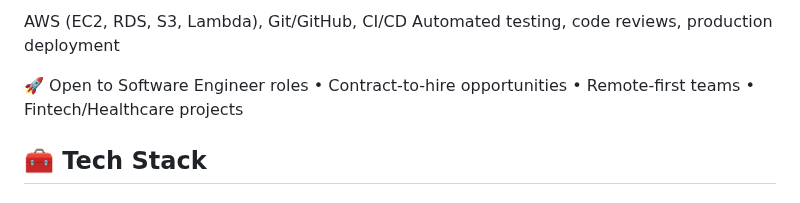
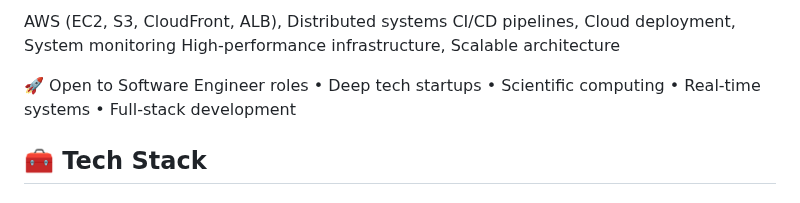
Before and after one commit to SummerJyl/SummerJyl, a Markdown page: README.md, the part around one of its changes. Drawn GitHub-style.

```diff
--- a/README.md
+++ b/README.md
@@ -92,10 +101,10 @@ Cloud & DevOps:
 
-AWS (EC2, RDS, S3, Lambda), Git/GitHub, CI/CD
-Automated testing, code reviews, production deployment
+AWS (EC2, S3, CloudFront, ALB), Distributed systems
+CI/CD pipelines, Cloud deployment, System monitoring
+High-performance infrastructure, Scalable architecture
 
 🚀 Open to
-Software Engineer roles • Contract-to-hire opportunities • Remote-first teams • Fintech/Healthcare projects
-
+Software Engineer roles • Deep tech startups • Scientific computing • Real-time systems • Full-stack development
 
 ## 🧰 Tech Stack
 
```
Also changed, not shown: other parts of README.md (+52 -43 lines).
